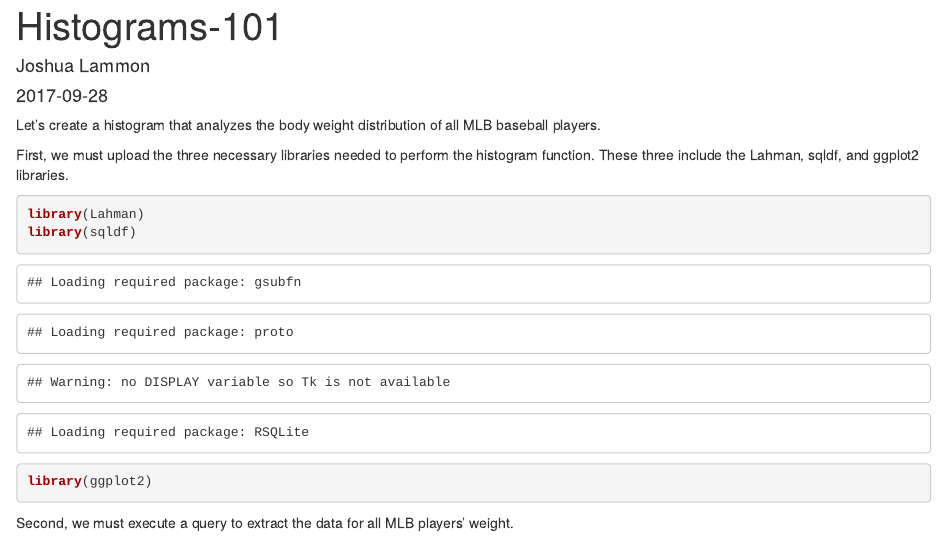
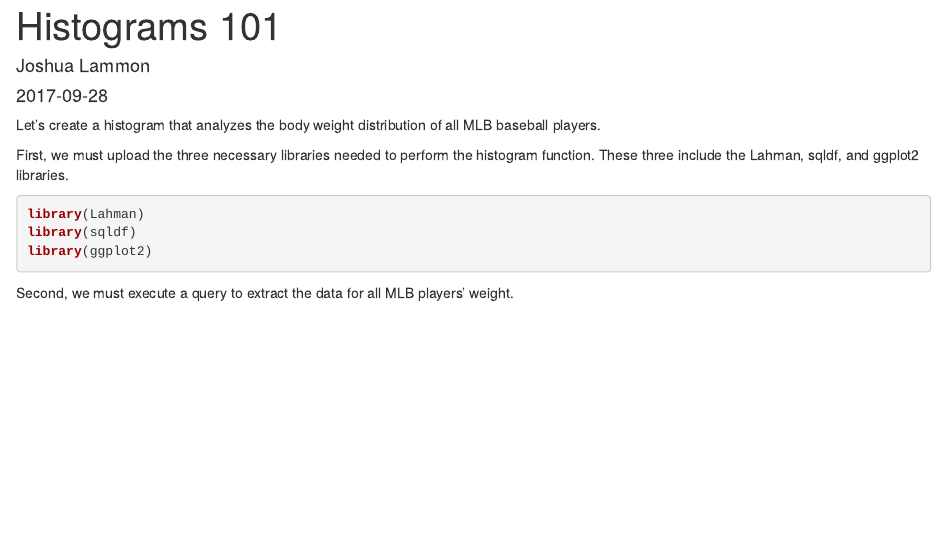
Before and after one commit to Lammchops71/RealBlog, an R Markdown document (content/post/Histograms-101.Rmd): the page in a window 1100 px wide, from its top. Rendered offline with R 4.5, knitr and Pandoc, with nearby package versions; some code elsewhere in the file could not run offline.

Commit message:
October 3, 2017 4

````diff
--- a/content/post/Histograms-101.Rmd
+++ b/content/post/Histograms-101.Rmd
@@ -1,5 +1,5 @@
 ---
-title: Histograms-101
+title: Histograms 101
 author: Joshua Lammon
 date: '2017-09-28'
 slug: histograms-101
@@ -14,14 +14,14 @@ tags:
 Let's create a histogram that analyzes the body weight distribution of all MLB baseball players.
 
 First, we must upload the three necessary libraries needed to perform the histogram function. These three include the Lahman, sqldf, and ggplot2 libraries.
-```{r}
+```{r warning=FALSE, message=FALSE}
 library(Lahman)
 library(sqldf)
 library(ggplot2)
 ```
 
 Second, we must execute a query to extract the data for all MLB players' weight.
-```{r}
+```{r warning=FALSE}
 # extracting the data
 query<-"SELECT weight
 FROM Master"
@@ -29,7 +29,7 @@ result<-sqldf(query)
 ```
 
 Next, we want to write a "ggplot" function that will allow us to create the histogram and visualize the data. To manipulate the graph, we must use the "aes" function which allows us to change the graph's aesthetics. We can choose many different colors to add personality to our graphs, and we can select different numbers of bins to change the width of each bar in the histogram. To manually edit the title, we have to add a line indicated by the "+" symbol and the use the "ggtitle" function. We can also select the x and y-axis titles by changing the "xlab" and "ylab" functions.
-```{r}
+```{r warning=FALSE}
 # visualize the data
 #bins allows you to choose how many bars there are
 ggplot()+
````
Also changed, not shown: content/blog/Histograms-101.html, content/post/Histograms-101.html, 42 other files.
